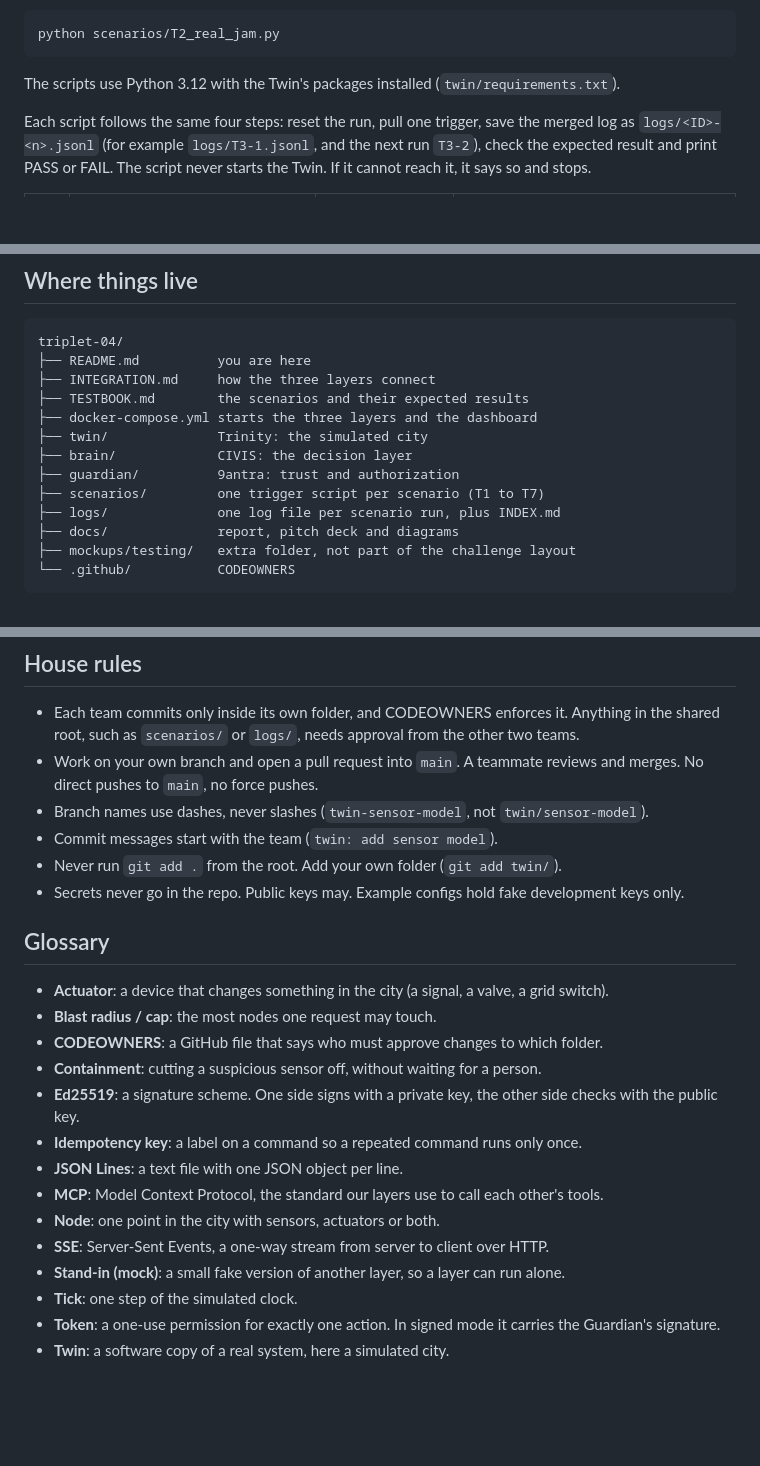
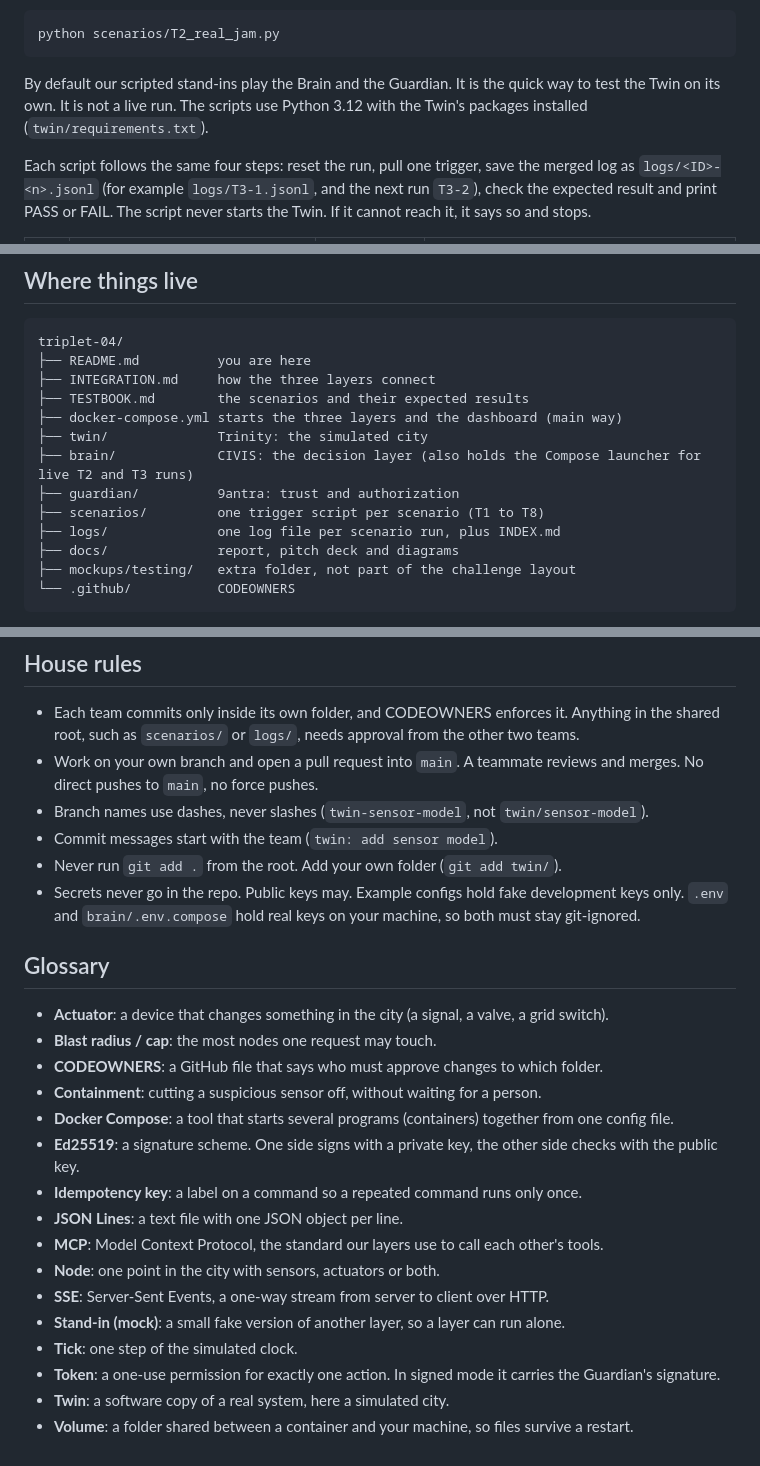
Before and after one commit to CodeSailor411/triplet-04, a Markdown page: README.md, 3 parts joined by grey strips. Rendered like a GitHub page; blank space fills up the shorter version.

````diff
--- a/README.md
+++ b/README.md
@@ -196,7 +234,7 @@ With the Twin running, from the repo root:
 python scenarios/T2_real_jam.py
 ```
 
-The scripts use Python 3.12 with the Twin's packages installed (`twin/requirements.txt`).
+By default our scripted stand-ins play the Brain and the Guardian. It is the quick way to test the Twin on its own. It is not a live run. The scripts use Python 3.12 with the Twin's packages installed (`twin/requirements.txt`).
 
 Each script follows the same four steps: reset the run, pull one trigger, save the merged log as `logs/<ID>-<n>.jsonl` (for example `logs/T3-1.jsonl`, and the next run `T3-2`), check the expected result and print PASS or FAIL. The script never starts the Twin. If it cannot reach it, it says so and stops.
 
@@ -305,11 +373,11 @@ triplet-04/
 ├── README.md          you are here
 ├── INTEGRATION.md     how the three layers connect
 ├── TESTBOOK.md        the scenarios and their expected results
-├── docker-compose.yml starts the three layers and the dashboard
+├── docker-compose.yml starts the three layers and the dashboard (main way)
 ├── twin/              Trinity: the simulated city
-├── brain/             CIVIS: the decision layer
+├── brain/             CIVIS: the decision layer (also holds the Compose launcher for live T2 and T3 runs)
 ├── guardian/          9antra: trust and authorization
-├── scenarios/         one trigger script per scenario (T1 to T7)
+├── scenarios/         one trigger script per scenario (T1 to T8)
 ├── logs/              one log file per scenario run, plus INDEX.md
 ├── docs/              report, pitch deck and diagrams
 ├── mockups/testing/   extra folder, not part of the challenge layout
@@ -325,7 +393,7 @@ Every layer folder has the same shape: `README.md` (how to run it alone), `INTER
 - Branch names use dashes, never slashes (`twin-sensor-model`, not `twin/sensor-model`).
 - Commit messages start with the team (`twin: add sensor model`).
 - Never run `git add .` from the root. Add your own folder (`git add twin/`).
-- Secrets never go in the repo. Public keys may. Example configs hold fake development keys only.
+- Secrets never go in the repo. Public keys may. Example configs hold fake development keys only. `.env` and `brain/.env.compose` hold real keys on your machine, so both must stay git-ignored.
 
 ## Glossary
 
@@ -333,6 +401,7 @@ Every layer folder has the same shape: `README.md` (how to run it alone), `INTER
 - **Blast radius / cap**: the most nodes one request may touch.
 - **CODEOWNERS**: a GitHub file that says who must approve changes to which folder.
 - **Containment**: cutting a suspicious sensor off, without waiting for a person.
+- **Docker Compose**: a tool that starts several programs (containers) together from one config file.
 - **Ed25519**: a signature scheme. One side signs with a private key, the other side checks with the public key.
 - **Idempotency key**: a label on a command so a repeated command runs only once.
 - **JSON Lines**: a text file with one JSON object per line.
@@ -343,3 +412,4 @@ Every layer folder has the same shape: `README.md` (how to run it alone), `INTER
 - **Tick**: one step of the simulated clock.
 - **Token**: a one-use permission for exactly one action. In signed mode it carries the Guardian's signature.
 - **Twin**: a software copy of a real system, here a simulated city.
+- **Volume**: a folder shared between a container and your machine, so files survive a restart.
````
Also changed, not shown: other parts of README.md (+80 -12 lines).
